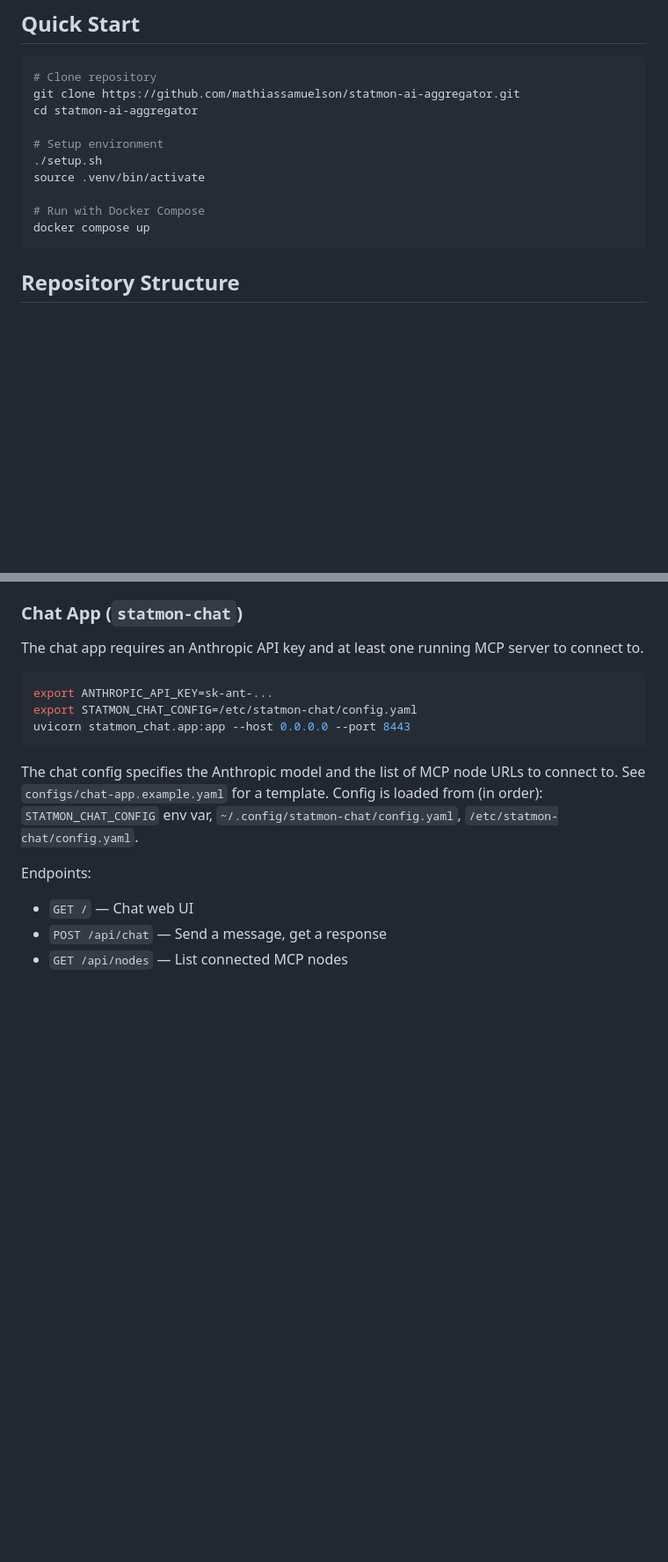
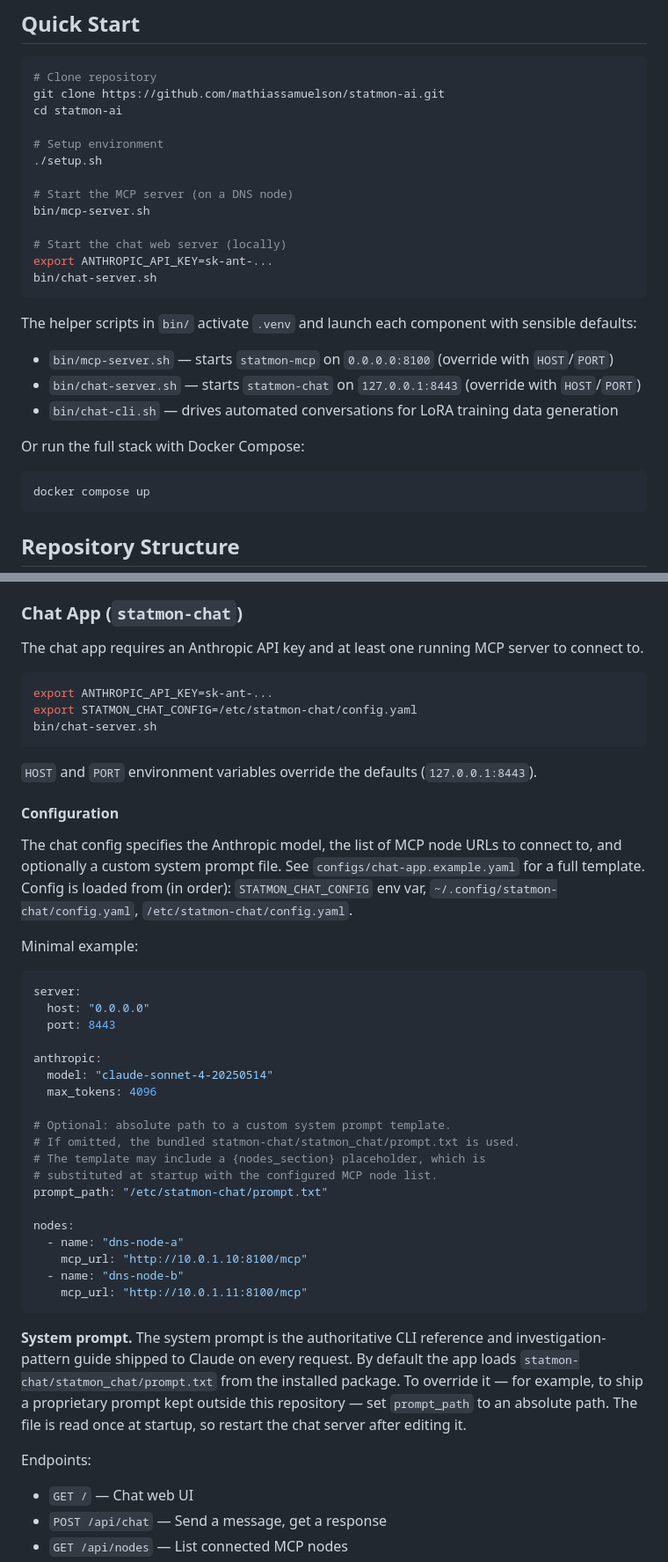
Before and after one commit to mathiassamuelson/statmon-ai, a Markdown page: README.md, 2 parts joined by grey strips. Shown at 88% size. Drawn GitHub-style; blank space fills up the shorter version.

Commit message:
Update README with renamed repo URL, bin/ scripts, and chat config
Fix the stale clone URL after the repo rename, switch the Quick Start
and manual-run instructions to the bin/ helper scripts, and document
chat server configuration including the prompt_path override.

Co-Authored-By: Claude Opus 4.6 (1M context) <noreply@anthropic.com>

````diff
--- a/README.md
+++ b/README.md
@@ -19,14 +19,29 @@ See [docs/design.md](docs/design.md) for the full design specification.
 
 ```bash
 # Clone repository
-git clone https://github.com/mathiassamuelson/statmon-ai-aggregator.git
-cd statmon-ai-aggregator
+git clone https://github.com/mathiassamuelson/statmon-ai.git
+cd statmon-ai
 
 # Setup environment
 ./setup.sh
-source .venv/bin/activate
 
-# Run with Docker Compose
+# Start the MCP server (on a DNS node)
+bin/mcp-server.sh
+
+# Start the chat web server (locally)
+export ANTHROPIC_API_KEY=sk-ant-...
+bin/chat-server.sh
+```
+
+The helper scripts in `bin/` activate `.venv` and launch each component with sensible defaults:
+
+- `bin/mcp-server.sh` — starts `statmon-mcp` on `0.0.0.0:8100` (override with `HOST`/`PORT`)
+- `bin/chat-server.sh` — starts `statmon-chat` on `127.0.0.1:8443` (override with `HOST`/`PORT`)
+- `bin/chat-cli.sh` — drives automated conversations for LoRA training data generation
+
+Or run the full stack with Docker Compose:
+
+```bash
 docker compose up
 ```
 
@@ -89,10 +106,40 @@ The chat app requires an Anthropic API key and at least one running MCP server t
 ```bash
 export ANTHROPIC_API_KEY=sk-ant-...
 export STATMON_CHAT_CONFIG=/etc/statmon-chat/config.yaml
-uvicorn statmon_chat.app:app --host 0.0.0.0 --port 8443
+bin/chat-server.sh
 ```
 
-The chat config specifies the Anthropic model and the list of MCP node URLs to connect to. See `configs/chat-app.example.yaml` for a template. Config is loaded from (in order): `STATMON_CHAT_CONFIG` env var, `~/.config/statmon-chat/config.yaml`, `/etc/statmon-chat/config.yaml`.
+`HOST` and `PORT` environment variables override the defaults (`127.0.0.1:8443`).
+
+#### Configuration
+
+The chat config specifies the Anthropic model, the list of MCP node URLs to connect to, and optionally a custom system prompt file. See `configs/chat-app.example.yaml` for a full template. Config is loaded from (in order): `STATMON_CHAT_CONFIG` env var, `~/.config/statmon-chat/config.yaml`, `/etc/statmon-chat/config.yaml`.
+
+Minimal example:
+
+```yaml
+server:
+  host: "0.0.0.0"
+  port: 8443
+
+anthropic:
+  model: "claude-sonnet-4-20250514"
+  max_tokens: 4096
+
+# Optional: absolute path to a custom system prompt template.
+# If omitted, the bundled statmon-chat/statmon_chat/prompt.txt is used.
+# The template may include a {nodes_section} placeholder, which is
+# substituted at startup with the configured MCP node list.
+prompt_path: "/etc/statmon-chat/prompt.txt"
+
+nodes:
+  - name: "dns-node-a"
+    mcp_url: "http://10.0.1.10:8100/mcp"
+  - name: "dns-node-b"
+    mcp_url: "http://10.0.1.11:8100/mcp"
+```
+
+**System prompt.** The system prompt is the authoritative CLI reference and investigation-pattern guide shipped to Claude on every request. By default the app loads `statmon-chat/statmon_chat/prompt.txt` from the installed package. To override it — for example, to ship a proprietary prompt kept outside this repository — set `prompt_path` to an absolute path. The file is read once at startup, so restart the chat server after editing it.
 
 Endpoints:
 - `GET /` — Chat web UI
````
Also changed, not shown: other parts of README.md (+4 -2 lines).
